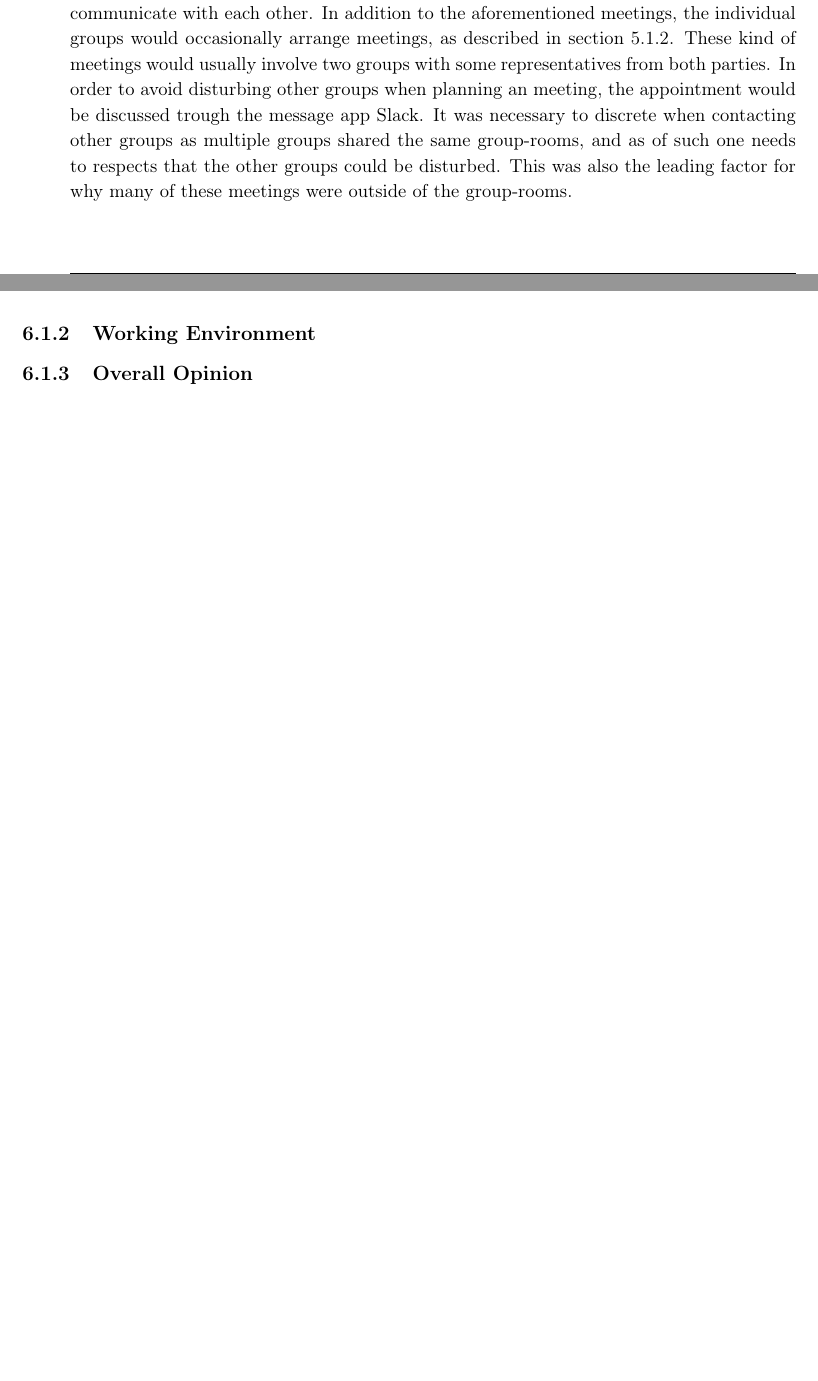
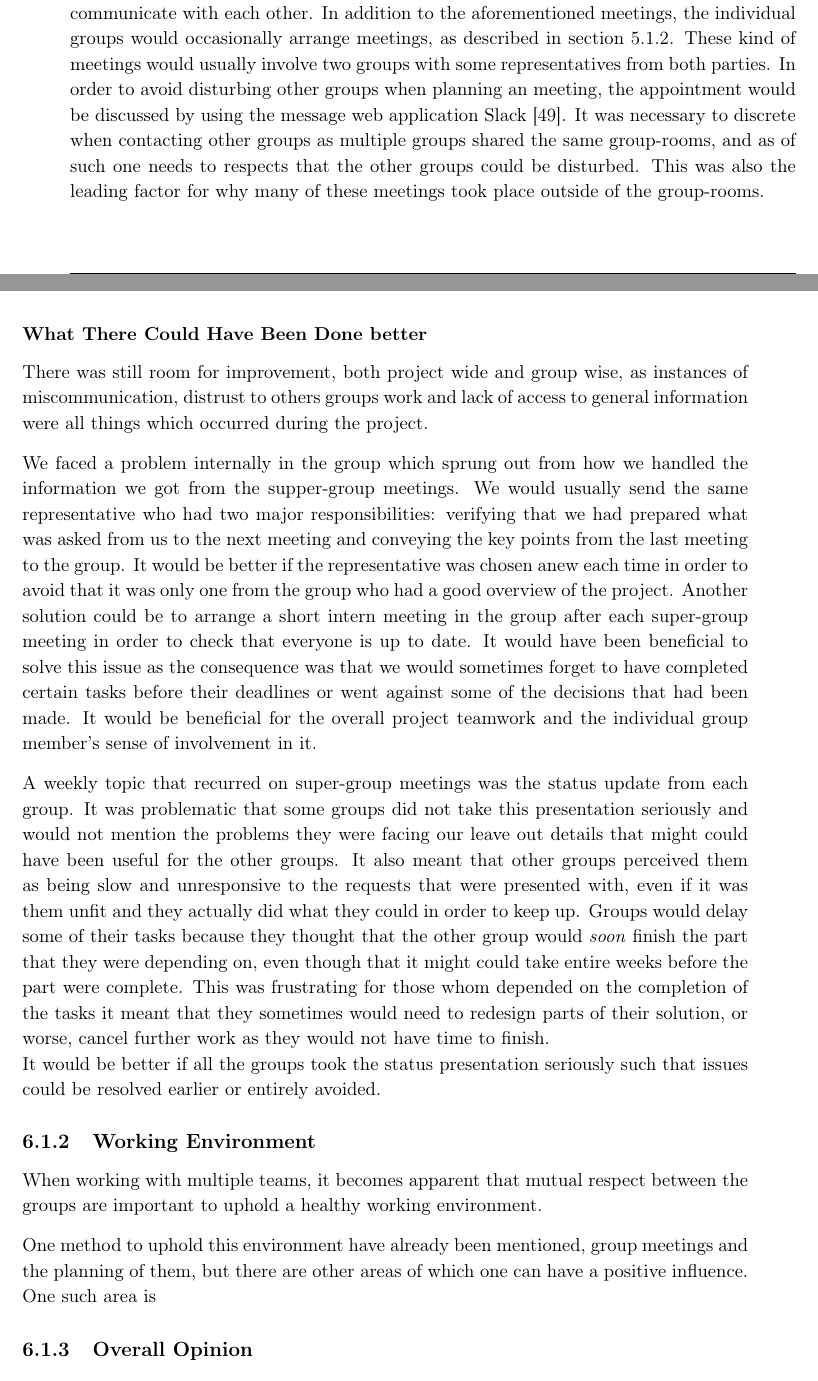
Before and after one commit to JacobNielsenn/sw608f16, a LaTeX thesis (rapport.tex, which reads experience/multi_project.tex): two parts of pages 41 and 42 of 54, joined at a grey line, cut so that both start at the same text, the shorter picture padded with empty space. Compiled offline with pdfLaTeX.

Commit message:
Progress

```diff
--- a/experience/multi_project.tex
+++ b/experience/multi_project.tex
@@ -7,10 +7,23 @@ When working in a multi-project there is a set of nw challenges compared to work
 When working with a large group of people it is necessary to enforce an organisational structure in order to efficiently establish an overview of the project. As described in \cref{subsec:supergroup_meetings} we needed to know how far the different groups were with their separate parts of the project and what kind of problems they were facing. If one group could not make any serious progress because of some hindrance, it was important that the other groups were notified, in case that they were depending on their work. We found the wast majority of these problems, by organising what resembles a Scrum stand up meeting, at the super-group meetings where everyone reported their individual group status'. If a group had a problem they were not themselves able to sort out, they would be able to draw help from the other groups, or move some of their tasks to other groups which would accept them. It should be noted that it was only project wide tasks that could be transferred. Such tasks could be updating the GitLab server or implementing a logging system. \\
 The super-group meetings was accompanied by smaller project wide meetings were a single specific topic would be discussed. One of these meetings were concerned about what kind of license that would be applied to the project.
 
-A set of tools were used in order to ensure that the groups were able to effectively communicate with each other. In addition to the aforementioned meetings, the individual groups would occasionally arrange meetings, as described in \cref{subsec:small_meetings}. These kind of meetings would usually involve two groups with some representatives from both parties. In order to avoid disturbing other groups when planning an meeting, the appointment would be discussed trough the message app Slack. It was necessary to discrete when contacting other groups as multiple groups shared the same group-rooms, and as of such one needs to respects that the other groups could be disturbed. This was also the leading factor for why many of these meetings were outside of the group-rooms.
+A set of tools were used in order to ensure that the groups were able to effectively communicate with each other. In addition to the aforementioned meetings, the individual groups would occasionally arrange meetings, as described in \cref{subsec:small_meetings}. These kind of meetings would usually involve two groups with some representatives from both parties. In order to avoid disturbing other groups when planning an meeting, the appointment would be discussed by using the message web application Slack \cite{slack}. It was necessary to discrete when contacting other groups as multiple groups shared the same group-rooms, and as of such one needs to respects that the other groups could be disturbed. This was also the leading factor for why many of these meetings took place outside of the group-rooms.
+
+\subsubsection*{What There Could Have Been Done better}
+There was still room for improvement, both project wide and group wise, as instances of miscommunication, distrust to others groups work and lack of access to general information were all things % Nogen der kan komme på noget bedre end "things"? \Anders
+ which occurred during the project.
+
+We faced a problem internally in the group which sprung out from how we handled the information we got from the supper-group meetings. We would usually send the same representative who had two major responsibilities: verifying that we had prepared what was asked from us to the next meeting and conveying the key points from the last meeting to the group. It would be better if the representative was chosen anew each time in order to avoid that it was only one from the group who had a good overview of the project. Another solution could be to arrange a short intern meeting in the group after each super-group meeting in order to check that everyone is up to date. It would have been beneficial to solve this issue as the consequence was that we would sometimes forget to have completed certain tasks before their deadlines or went against some of the decisions that had been made. It would be beneficial for the overall project teamwork and the individual group member's sense of involvement in it.
+
+A weekly topic that recurred on super-group meetings was the status update from each group. It was problematic that some groups did not take this presentation seriously and would not mention the problems they were facing our leave out details that might could have been useful for the other groups. It also meant that other groups perceived them as being slow and unresponsive to the requests that were presented with, even if it was them unfit and they actually did what they could in order to keep up. Groups would delay some of their tasks because they thought that the other group would \textit{soon} finish the part that they were depending on, even though that it might could take entire weeks before the part were complete. This was frustrating for those whom depended on the completion of the tasks it meant that they sometimes would need to redesign parts of their solution, or worse, cancel further work as they would not have time to finish. \\
+It would be better if all the groups took the status presentation seriously such that issues could be resolved earlier or entirely avoided. % Skal vi komme ind på hvorofr vi tror at de ikke sagde noget? Skal vi komme ind på hvordan man kan løse det i mere detalje? Jeg har nogle ideer til begge dele. \Anders
+
 
 \subsection{Working Environment}
 % Hvordan sørger mna for at holde et godt arbejdsmijø? Konflikthåndtering, møder(brydder ind), ansvar
+When working with multiple teams, it becomes apparent that mutual respect between the groups are important to uphold a healthy working environment.
+
+One method to uphold this environment have already been mentioned, group meetings and the planning of them, but there are other areas of which one can have a positive influence. One such area is
 
 
 \subsection{Overall Opinion}
```
